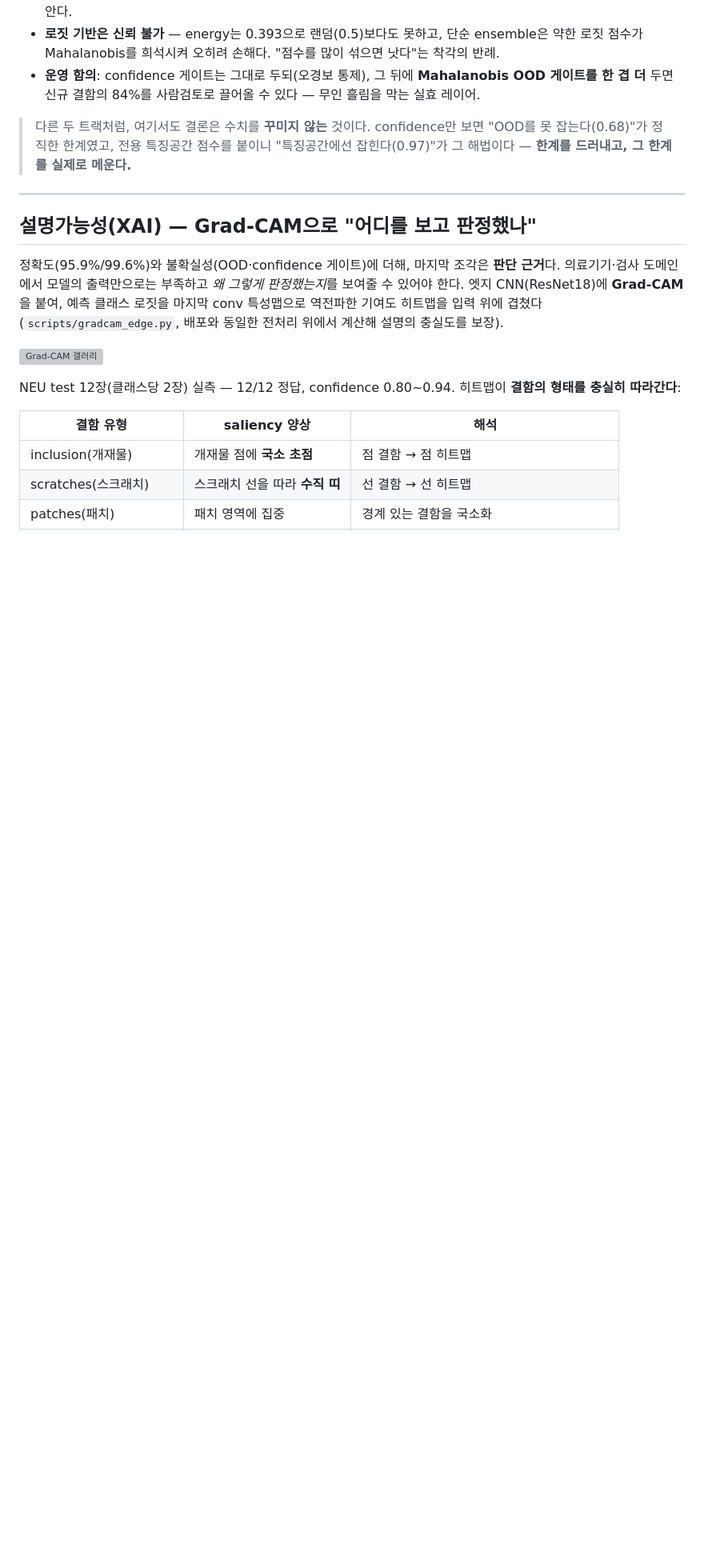
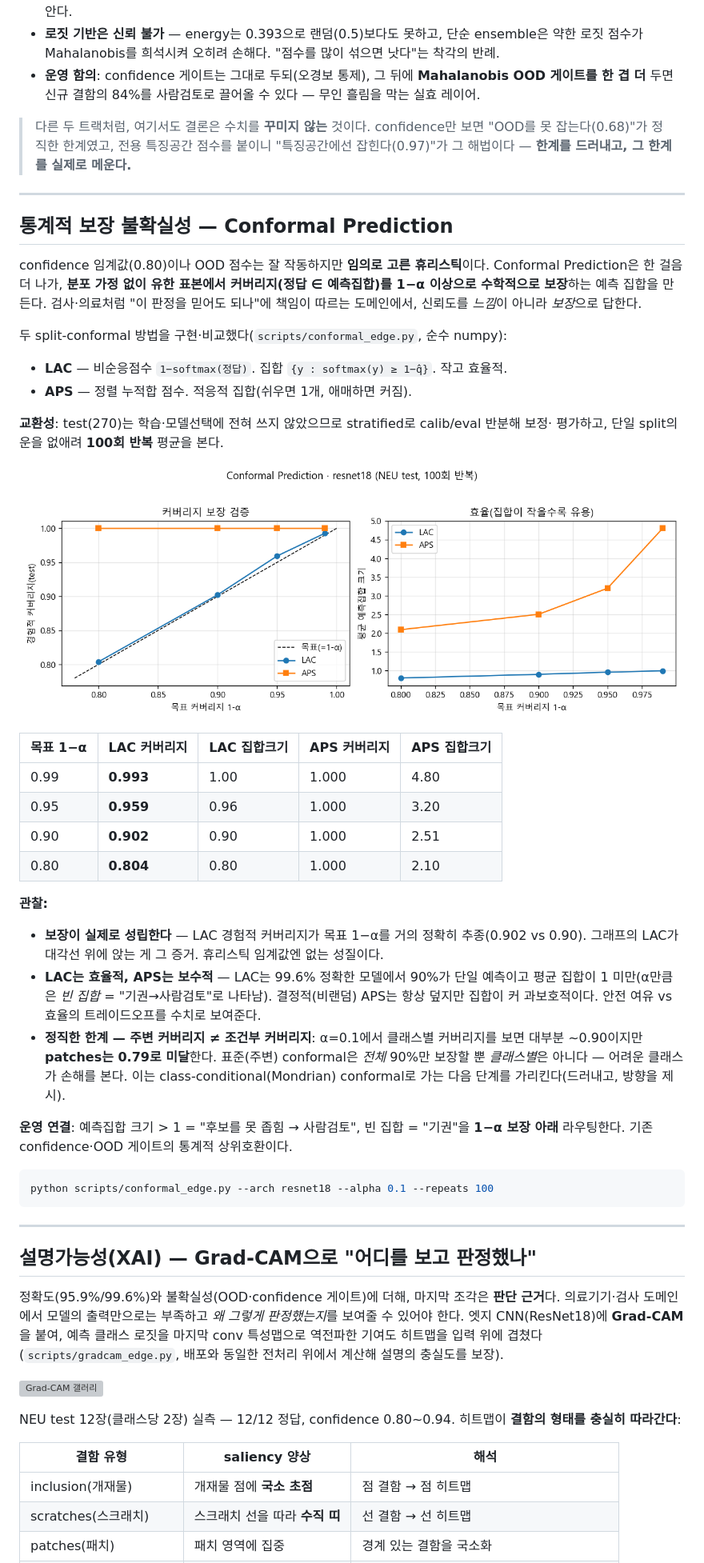
Before and after one commit to MJHolics/vlm-defect-inspector, a Markdown page: README.md, the part around one of its changes. Shown at 80% size. Drawn GitHub-style; pictures changed too: data/results/conformal/conformal_resnet18.png (added); blank space fills up the shorter version; grey boxes are pictures that could not be loaded.

````diff
--- a/README.md
+++ b/README.md
@@ -517,6 +517,49 @@ fab에는 **학습 때 본 적 없는 새로운 결함**이 등장한다. 모델
 
 ---
 
+## 통계적 보장 불확실성 — Conformal Prediction
+
+confidence 임계값(0.80)이나 OOD 점수는 잘 작동하지만 **임의로 고른 휴리스틱**이다. Conformal
+Prediction은 한 걸음 더 나가, **분포 가정 없이 유한 표본에서 커버리지(정답 ∈ 예측집합)를 1−α
+이상으로 수학적으로 보장**하는 예측 집합을 만든다. 검사·의료처럼 "이 판정을 믿어도 되나"에
+책임이 따르는 도메인에서, 신뢰도를 *느낌*이 아니라 *보장*으로 답한다.
+
+두 split-conformal 방법을 구현·비교했다(`scripts/conformal_edge.py`, 순수 numpy):
+- **LAC** — 비순응점수 `1−softmax(정답)`. 집합 `{y : softmax(y) ≥ 1−q̂}`. 작고 효율적.
+- **APS** — 정렬 누적합 점수. 적응적 집합(쉬우면 1개, 애매하면 커짐).
+
+**교환성**: test(270)는 학습·모델선택에 전혀 쓰지 않았으므로 stratified로 calib/eval 반분해 보정·
+평가하고, 단일 split의 운을 없애려 **100회 반복** 평균을 본다.
+
+![Conformal 커버리지](data/results/conformal/conformal_resnet18.png)
+
+| 목표 1−α | LAC 커버리지 | LAC 집합크기 | APS 커버리지 | APS 집합크기 |
+|---|---|---|---|---|
+| 0.99 | **0.993** | 1.00 | 1.000 | 4.80 |
+| 0.95 | **0.959** | 0.96 | 1.000 | 3.20 |
+| 0.90 | **0.902** | 0.90 | 1.000 | 2.51 |
+| 0.80 | **0.804** | 0.80 | 1.000 | 2.10 |
+
+**관찰:**
+- **보장이 실제로 성립한다** — LAC 경험적 커버리지가 목표 1−α를 거의 정확히 추종(0.902 vs 0.90).
+  그래프의 LAC가 대각선 위에 앉는 게 그 증거. 휴리스틱 임계값엔 없는 성질이다.
+- **LAC는 효율적, APS는 보수적** — LAC는 99.6% 정확한 모델에서 90%가 단일 예측이고 평균 집합이
+  1 미만(α만큼은 *빈 집합* = "기권→사람검토"로 나타남). 결정적(비랜덤) APS는 항상 덮지만 집합이 커
+  과보호적이다. 안전 여유 vs 효율의 트레이드오프를 수치로 보여준다.
+- **정직한 한계 — 주변 커버리지 ≠ 조건부 커버리지**: α=0.1에서 클래스별 커버리지를 보면 대부분
+  ~0.90이지만 **patches는 0.79로 미달**한다. 표준(주변) conformal은 *전체* 90%만 보장할 뿐 *클래스별*은
+  아니다 — 어려운 클래스가 손해를 본다. 이는 class-conditional(Mondrian) conformal로 가는 다음 단계를
+  가리킨다(드러내고, 방향을 제시).
+
+**운영 연결**: 예측집합 크기 > 1 = "후보를 못 좁힘 → 사람검토", 빈 집합 = "기권"을 **1−α 보장 아래**
+라우팅한다. 기존 confidence·OOD 게이트의 통계적 상위호환이다.
+
+```bash
+python scripts/conformal_edge.py --arch resnet18 --alpha 0.1 --repeats 100
+```
+
+---
+
 ## 설명가능성(XAI) — Grad-CAM으로 "어디를 보고 판정했나"
 
 정확도(95.9%/99.6%)와 불확실성(OOD·confidence 게이트)에 더해, 마지막 조각은 **판단 근거**다.
````
Also changed, not shown: other parts of README.md (+3 -2 lines), 4 other files.
